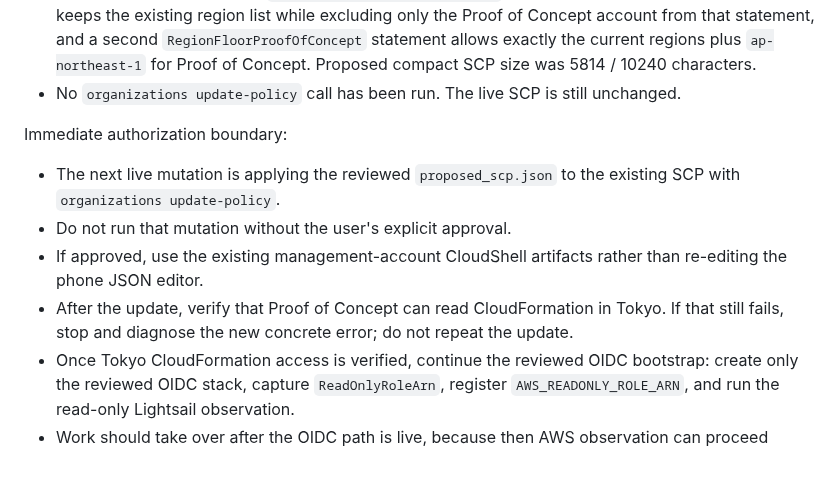
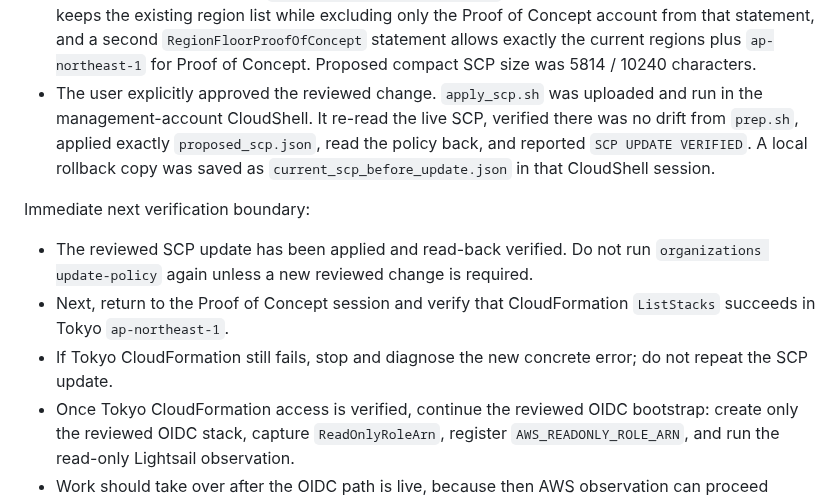
Before and after one commit to bzlove178100/-keirin-ai-web, a Markdown page: WORK_RESUME.md, the part around the change. GitHub-like rendering; blank space fills up the shorter version.

Commit message:
Record verified SCP update

```diff
--- a/WORK_RESUME.md
+++ b/WORK_RESUME.md
@@ -15,14 +15,13 @@ Verified from the user's live AWS console and CloudShell session on 2026-10-01:
 - Management-account CloudShell in `ap-southeast-2` eventually opened successfully after an initial session-timeout attempt.
 - `prep.sh` was uploaded and run. It performed read-only Organizations calls, wrote `current_scp.json` and `proposed_scp.json`, and reported `READ-ONLY PREP COMPLETE`. It did not change AWS.
 - `review.sh` was uploaded and run. It reported `REVIEW PASS`, confirmed that all non-RegionFloor statements are unchanged, `Effect / NotAction / Resource` are unchanged, the global RegionFloor keeps the existing region list while excluding only the Proof of Concept account from that statement, and a second `RegionFloorProofOfConcept` statement allows exactly the current regions plus `ap-northeast-1` for Proof of Concept. Proposed compact SCP size was 5814 / 10240 characters.
-- No `organizations update-policy` call has been run. The live SCP is still unchanged.
+- The user explicitly approved the reviewed change. `apply_scp.sh` was uploaded and run in the management-account CloudShell. It re-read the live SCP, verified there was no drift from `prep.sh`, applied exactly `proposed_scp.json`, read the policy back, and reported `SCP UPDATE VERIFIED`. A local rollback copy was saved as `current_scp_before_update.json` in that CloudShell session.
 
-Immediate authorization boundary:
+Immediate next verification boundary:
 
-- The next live mutation is applying the reviewed `proposed_scp.json` to the existing SCP with `organizations update-policy`.
-- Do not run that mutation without the user's explicit approval.
-- If approved, use the existing management-account CloudShell artifacts rather than re-editing the phone JSON editor.
-- After the update, verify that Proof of Concept can read CloudFormation in Tokyo. If that still fails, stop and diagnose the new concrete error; do not repeat the update.
+- The reviewed SCP update has been applied and read-back verified. Do not run `organizations update-policy` again unless a new reviewed change is required.
+- Next, return to the Proof of Concept session and verify that CloudFormation `ListStacks` succeeds in Tokyo `ap-northeast-1`.
+- If Tokyo CloudFormation still fails, stop and diagnose the new concrete error; do not repeat the SCP update.
 - Once Tokyo CloudFormation access is verified, continue the reviewed OIDC bootstrap: create only the reviewed OIDC stack, capture `ReadOnlyRoleArn`, register `AWS_READONLY_ROLE_ARN`, and run the read-only Lightsail observation.
 - Work should take over after the OIDC path is live, because then AWS observation can proceed through GitHub Actions instead of repeating phone-console operations. A Work cloud browser session does not inherit the user's current Safari/CloudShell session, and a prior Work AWS browser attempt returned `Site Unavailable`.
 
```
